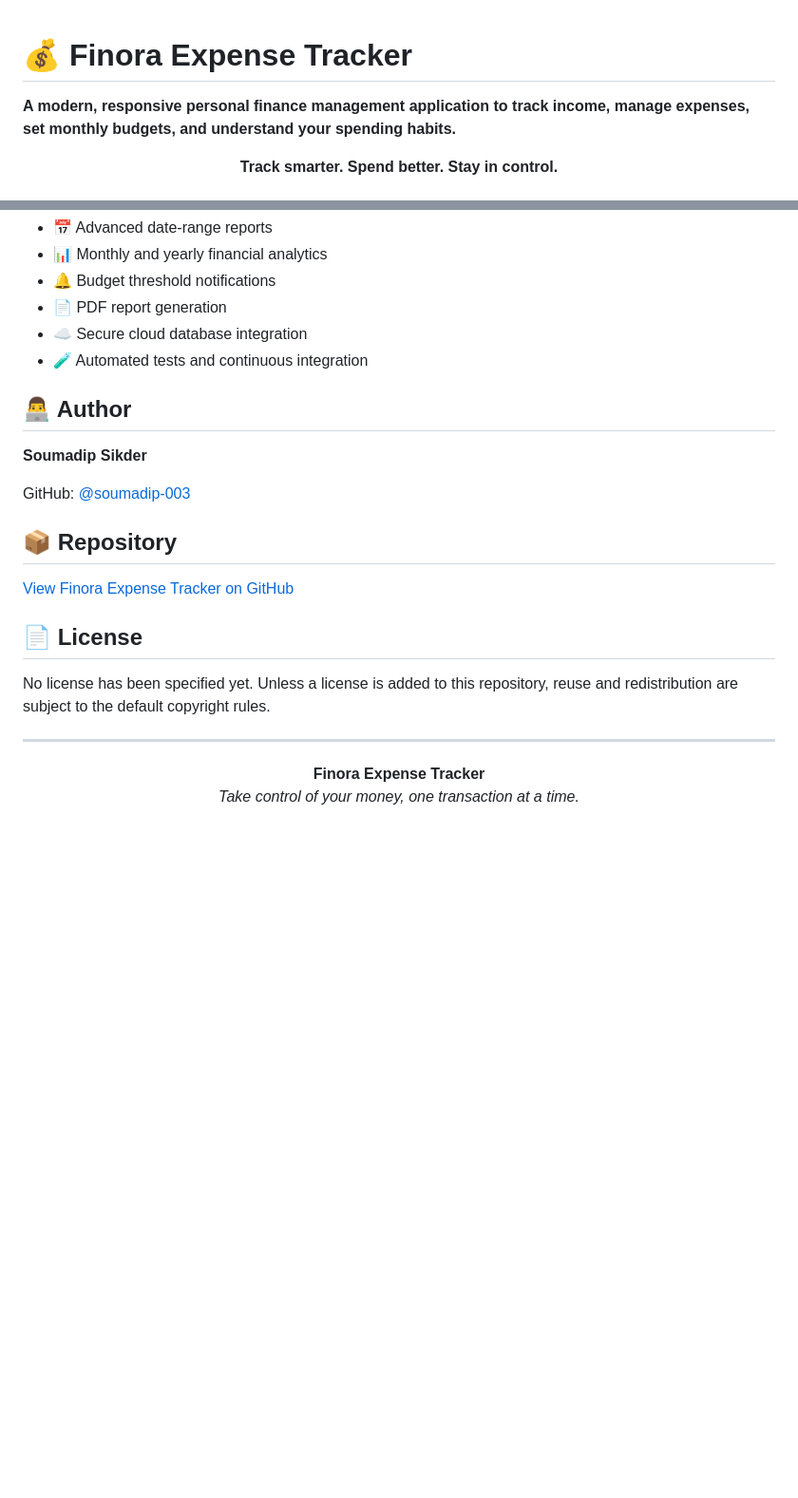
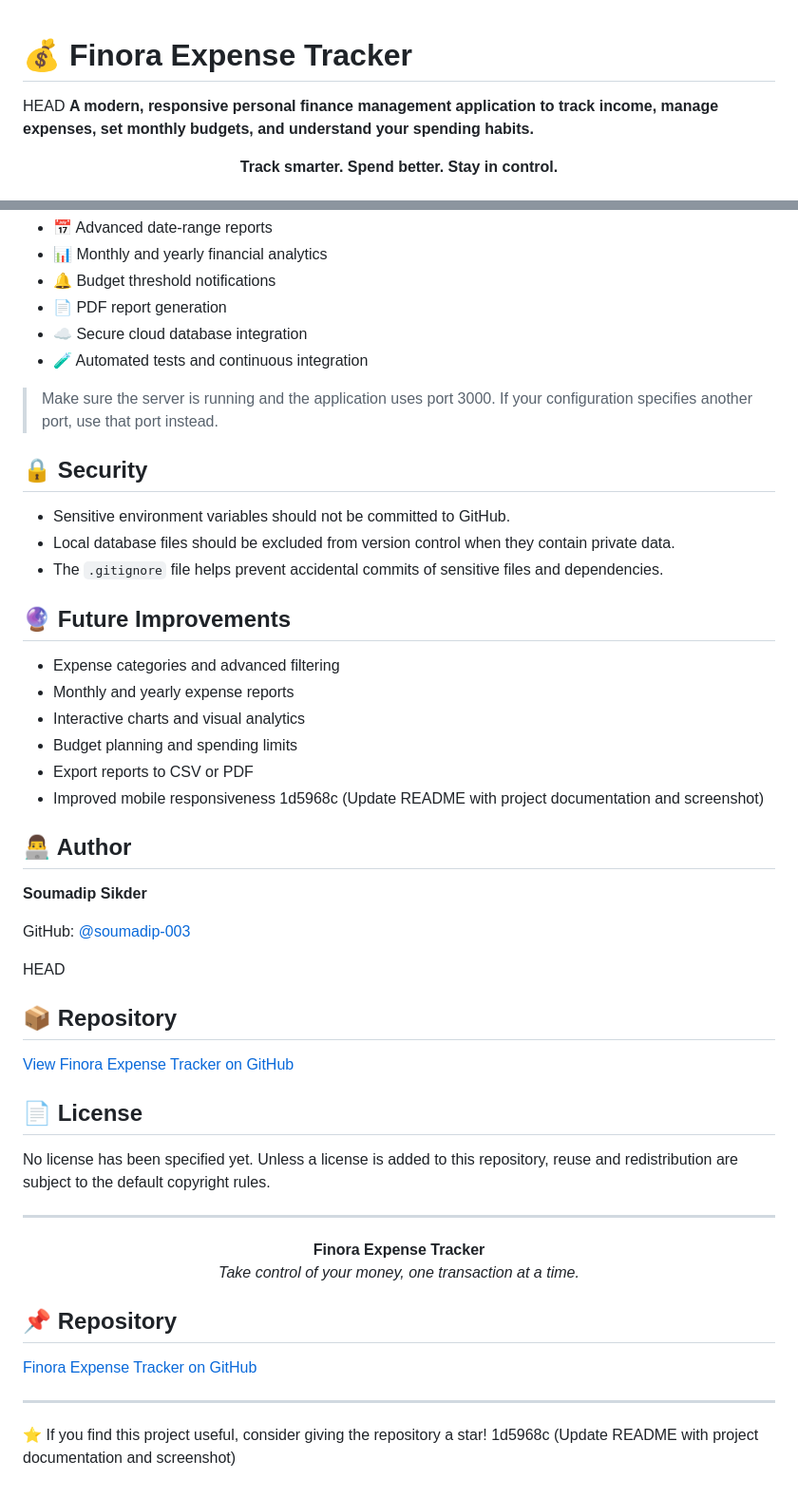
Before and after one commit to soumadip-003/finora-expense-tracker, a Markdown page: README.md, 2 parts joined by grey strips. Shown at 95% size. GitHub-like rendering; blank space fills up the shorter version.

```diff
--- a/README.md
+++ b/README.md
@@ -1,5 +1,6 @@
 # 💰 Finora Expense Tracker
 
+ HEAD
 **A modern, responsive personal finance management application to track income, manage expenses, set monthly budgets, and understand your spending habits.**
 
 <p align="center">
@@ -140,12 +200,31 @@ Potential enhancements include:
 - ☁️ Secure cloud database integration
 - 🧪 Automated tests and continuous integration
 
+> Make sure the server is running and the application uses port 3000. If your configuration specifies another port, use that port instead.
+
+## 🔒 Security
+
+- Sensitive environment variables should not be committed to GitHub.
+- Local database files should be excluded from version control when they contain private data.
+- The `.gitignore` file helps prevent accidental commits of sensitive files and dependencies.
+
+## 🔮 Future Improvements
+
+- Expense categories and advanced filtering
+- Monthly and yearly expense reports
+- Interactive charts and visual analytics
+- Budget planning and spending limits
+- Export reports to CSV or PDF
+- Improved mobile responsiveness
+ 1d5968c (Update README with project documentation and screenshot)
+
 ## 👨‍💻 Author
 
 **Soumadip Sikder**
 
 GitHub: [@soumadip-003](https://github.com/soumadip-003)
 
+ HEAD
 ## 📦 Repository
 
 [View Finora Expense Tracker on GitHub](https://github.com/soumadip-003/finora-expense-tracker)
@@ -160,3 +239,17 @@ No license has been specified yet. Unless a license is added to this repository,
   <strong>Finora Expense Tracker</strong><br>
   <em>Take control of your money, one transaction at a time.</em>
 </p>
+
+## 📌 Repository
+
+[Finora Expense Tracker on GitHub](https://github.com/soumadip-003/finora-expense-tracker)
+
+---
+
+⭐ If you find this project useful, consider giving the repository a star!
+ 1d5968c (Update README with project documentation and screenshot)
+
+
+
+<!-- git add README.md screenshots/dashboard.png
+git rebase --continue -
```
Also changed, not shown: other parts of README.md (+59 -0 lines), screenshots/dashboard.png (added), 6 other files.
